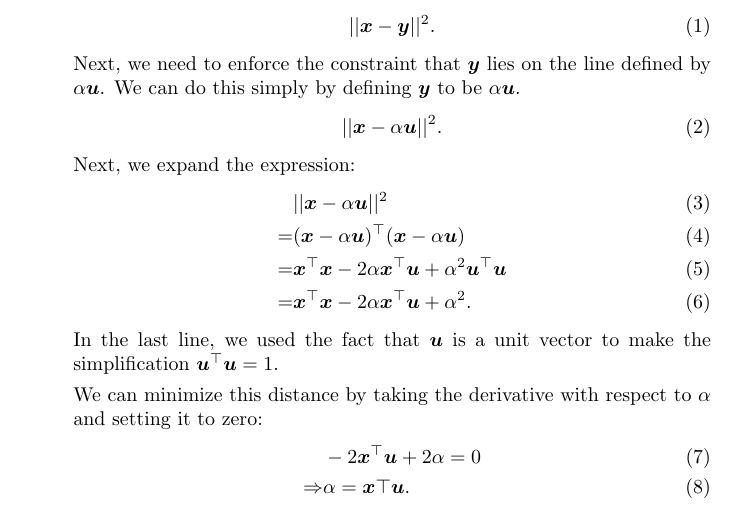
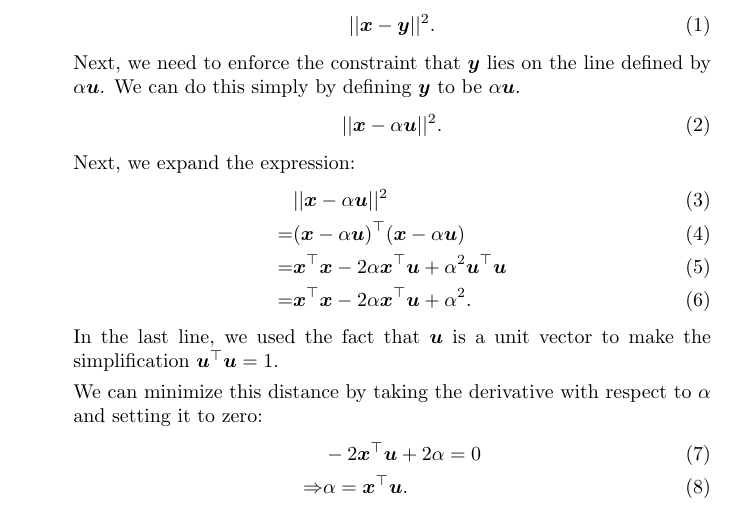
Before and after one commit to goodfeli/dlbook_exercises, a LaTeX document (linear_algebra.tex): part of page 1 of 2, cut so that both start at the same text. Compiled offline with pdfLaTeX.

Commit message:
small fix
Fixed typo (top character should be superscript).

```diff
--- a/linear_algebra.tex
+++ b/linear_algebra.tex
@@ -44,7 +44,7 @@ We can minimize this distance by taking the derivative with respect to
 $\alpha$ and setting it to zero:
 \begin{align}
 & - 2  \vx^\top \vu + 2 \alpha = 0 \\
-\Rightarrow & \alpha = \vx\top \vu.
+\Rightarrow & \alpha = \vx^\top \vu.
 \end{align}
 
 Recalling that $\vy = \alpha \vu$, we can conclude that $\vy = \vx^\top \vu \vu$.
```
